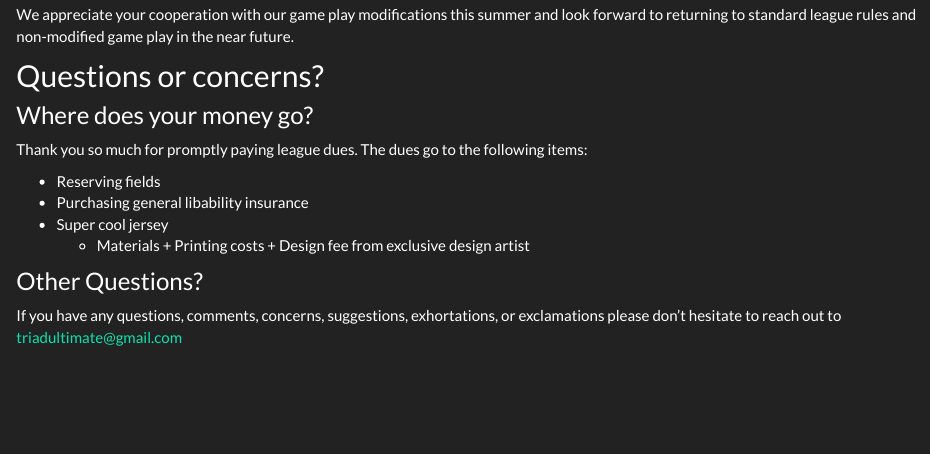
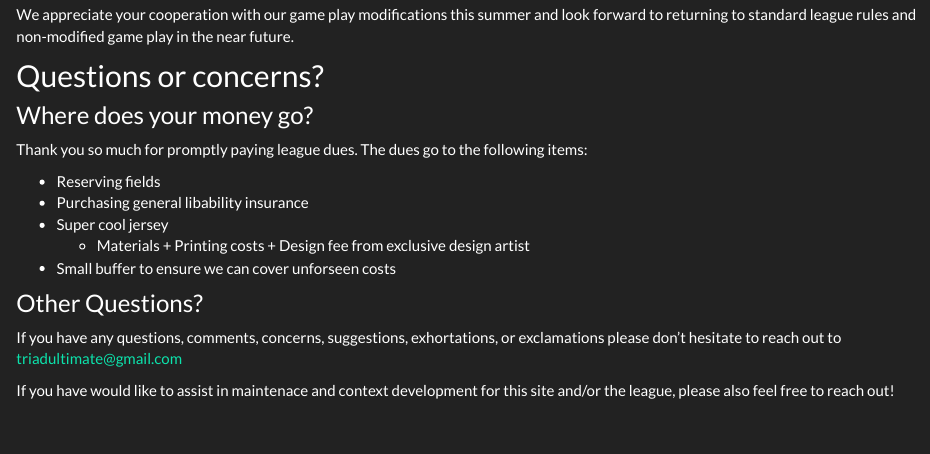
Before and after one commit to triadultimate/league-website, an R Markdown document (index.rmd): the page in a window 1100 px wide, from 740 px down. Rendered offline with R 4.5, knitr and Pandoc, with nearby package versions.

Commit message:
updated index

```diff
--- a/index.rmd
+++ b/index.rmd
@@ -47,7 +47,11 @@ Thank you so much for promptly paying league dues. The dues go to the following
 * Purchasing general libability insurance
 * Super cool jersey
   * Materials + Printing costs + Design fee from exclusive design artist
+* Small buffer to ensure we can cover unforseen costs
+
 
 ### Other Questions?
 
 If you have any questions, comments, concerns, suggestions, exhortations, or exclamations please don't hesitate to reach out to <triadultimate@gmail.com>
+
+If you have would like to assist in maintenace and context development for this site and/or the league, please also feel free to reach out!
```
Also changed, not shown: 2 other files.
